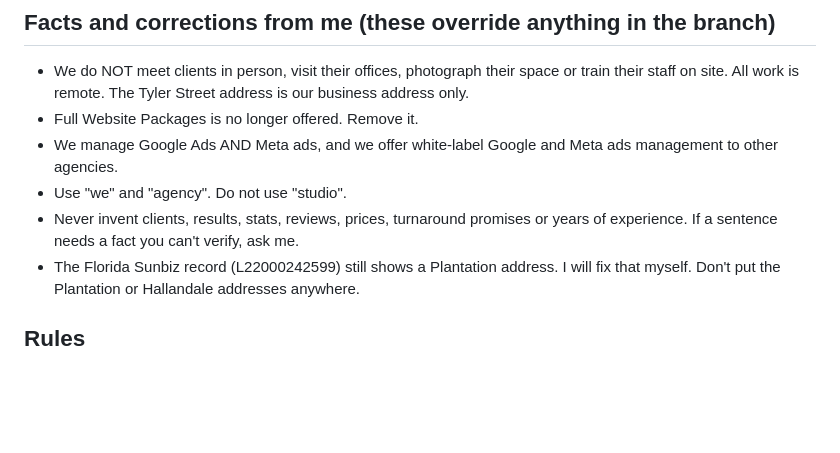
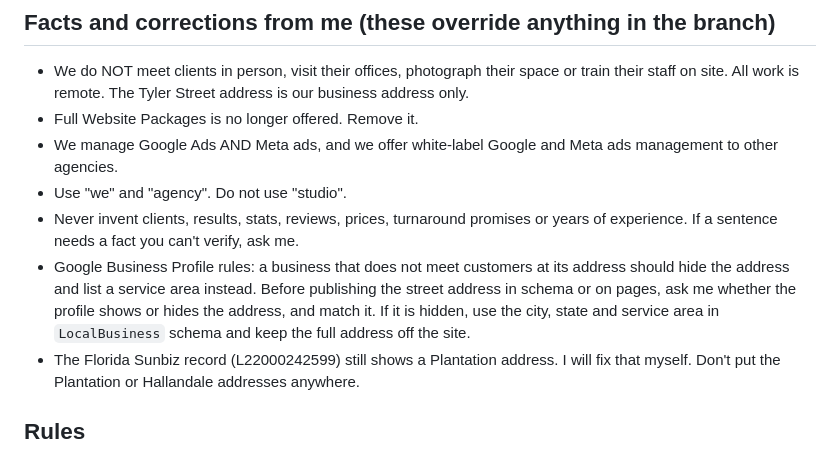
Before and after one commit to EZWebDev/ez-web-dev, a Markdown page: docs/LOCAL-SESSION-PROMPT.md, the part around the change. Rendered like a GitHub page; blank space fills up the shorter version.

Commit message:
Local prompt: check Business Profile address visibility before publishing it
Co-Authored-By: Claude Opus 5.5 <noreply@anthropic.com>
Claude-Session: https://claude.ai/code/session_01HPJzJkUasrMJyEYGLjSi9A

```diff
--- a/docs/LOCAL-SESSION-PROMPT.md
+++ b/docs/LOCAL-SESSION-PROMPT.md
@@ -57,6 +57,7 @@ Priority order:
 - We manage Google Ads AND Meta ads, and we offer white-label Google and Meta ads management to other agencies.
 - Use "we" and "agency". Do not use "studio".
 - Never invent clients, results, stats, reviews, prices, turnaround promises or years of experience. If a sentence needs a fact you can't verify, ask me.
+- Google Business Profile rules: a business that does not meet customers at its address should hide the address and list a service area instead. Before publishing the street address in schema or on pages, ask me whether the profile shows or hides the address, and match it. If it is hidden, use the city, state and service area in `LocalBusiness` schema and keep the full address off the site.
 - The Florida Sunbiz record (L22000242599) still shows a Plantation address. I will fix that myself. Don't put the Plantation or Hallandale addresses anywhere.
 
 ## Rules
```
